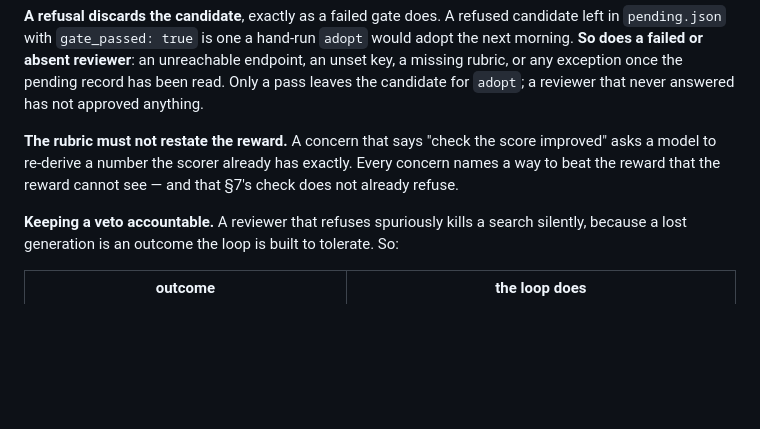
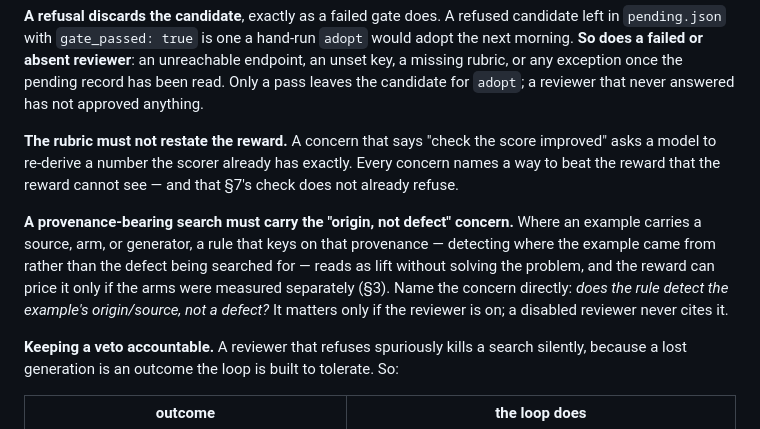
Before and after one commit to widgetlabs-ai/long-horizon-experiment-building-skills, a Markdown page: experiment-scaffold/reference/contracts.md, the part around the change. Rendered like a GitHub page; blank space fills up the shorter version.

Commit message:
fix: add origin-not-defect concern to the review rubric

```diff
--- a/experiment-scaffold/reference/contracts.md
+++ b/experiment-scaffold/reference/contracts.md
@@ -301,6 +301,14 @@ score improved" asks a model to re-derive a number the scorer already has
 exactly. Every concern names a way to beat the reward that the reward cannot
 see — and that §7's check does not already refuse.
 
+**A provenance-bearing search must carry the "origin, not defect" concern.**
+Where an example carries a source, arm, or generator, a rule that keys on that
+provenance — detecting where the example came from rather than the defect being
+searched for — reads as lift without solving the problem, and the reward can
+price it only if the arms were measured separately (§3). Name the concern
+directly: *does the rule detect the example's origin/source, not a defect?* It
+matters only if the reviewer is on; a disabled reviewer never cites it.
+
 **Keeping a veto accountable.** A reviewer that refuses spuriously kills a
 search silently, because a lost generation is an outcome the loop is built to
 tolerate. So:
```
Also changed, not shown: experiment-scaffold/SKILL.md (+5 -1 lines).
